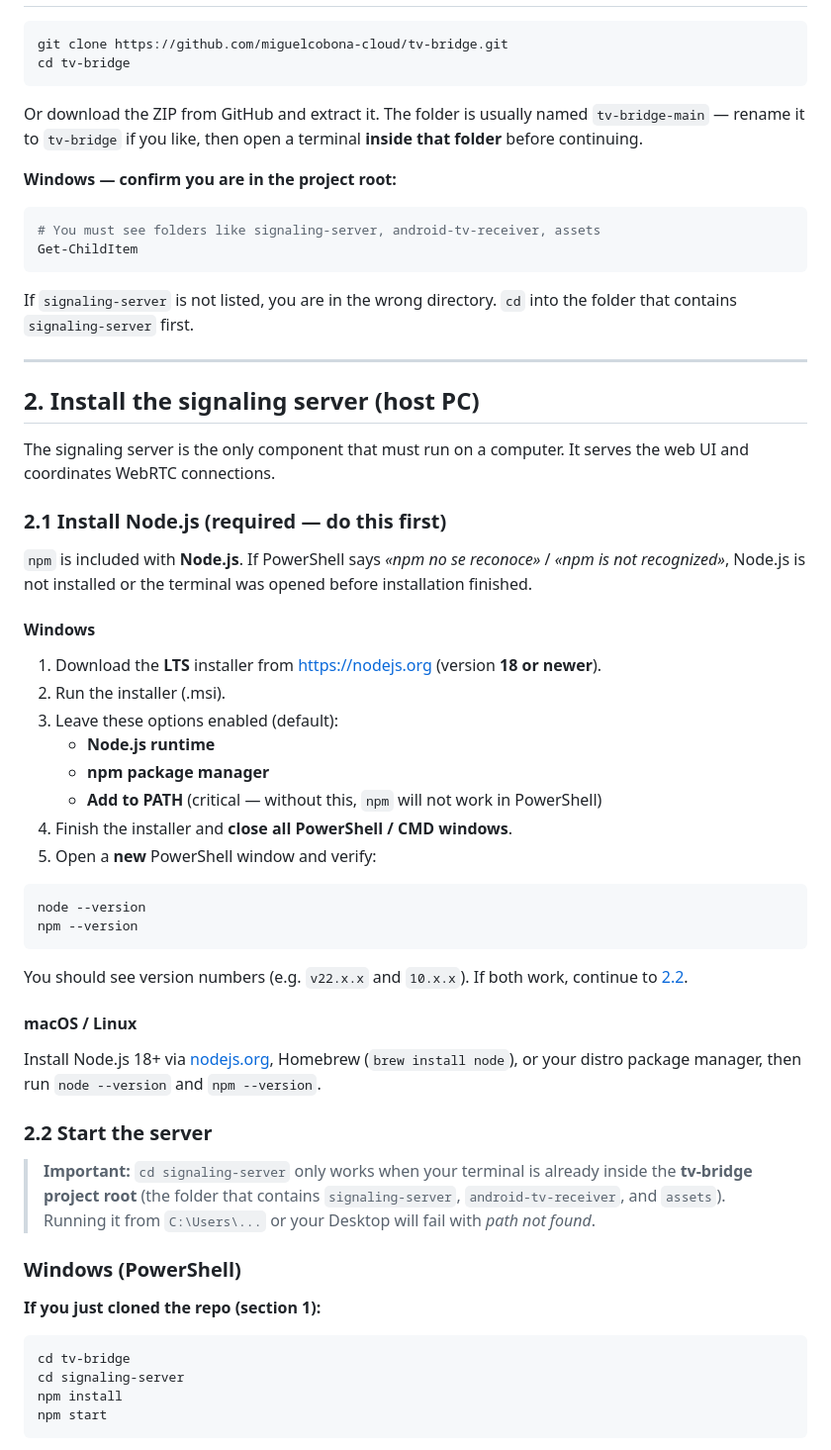
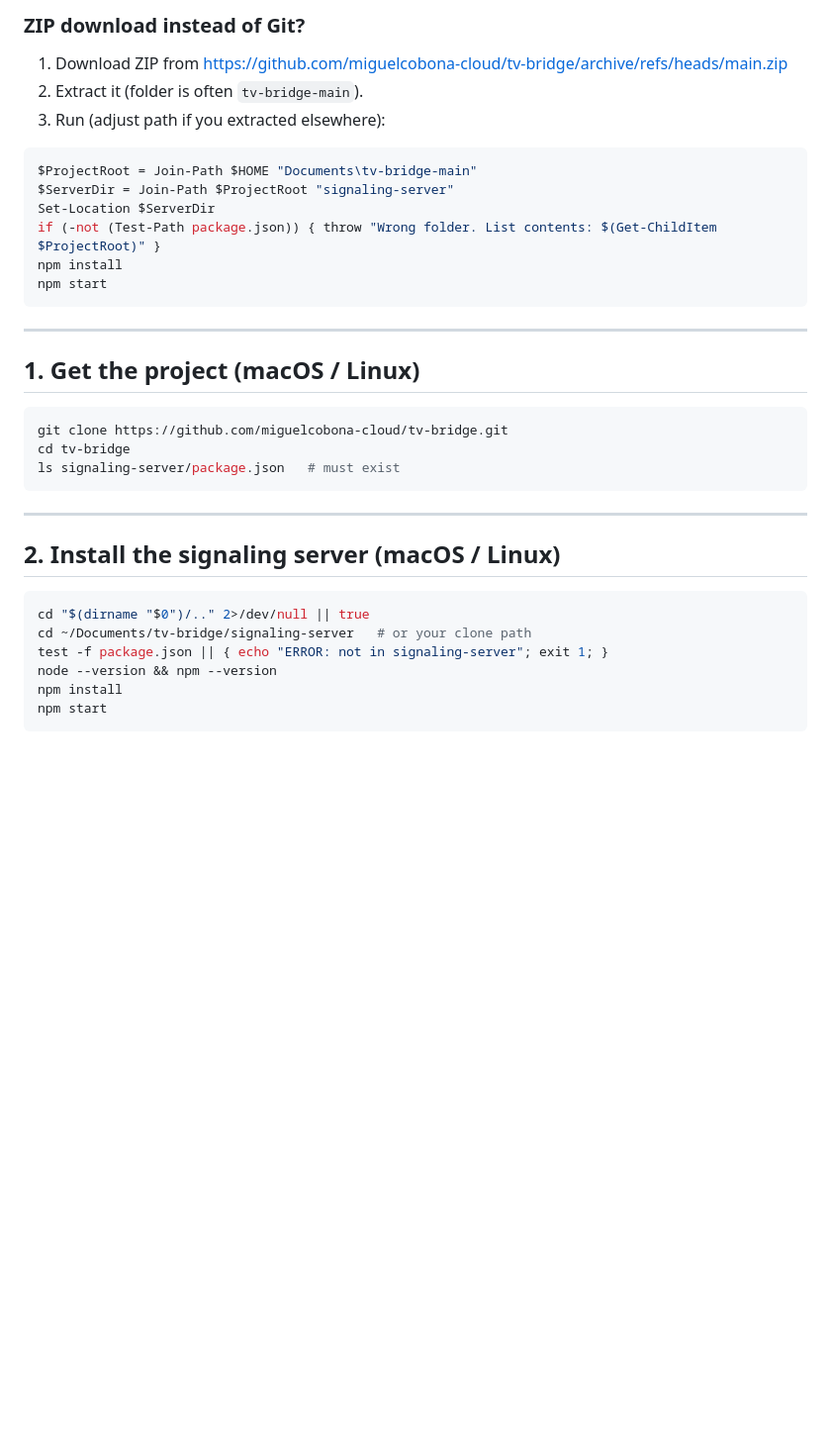
Before and after one commit to miguelcobona-cloud/tv-bridge, a Markdown page: INSTALLATION.md, the part around one of its changes. Shown at 99% size. Drawn GitHub-style; blank space fills up the shorter version.

````diff
--- a/INSTALLATION.md
+++ b/INSTALLATION.md
@@ -14,63 +99,37 @@ Complete setup for the signaling server, Android TV receiver, and Android phone
+### ZIP download instead of Git?
+
+1. Download ZIP from https://github.com/miguelcobona-cloud/tv-bridge/archive/refs/heads/main.zip
+2. Extract it (folder is often `tv-bridge-main`).
+3. Run (adjust path if you extracted elsewhere):
+
+```powershell
+$ProjectRoot = Join-Path $HOME "Documents\tv-bridge-main"
+$ServerDir = Join-Path $ProjectRoot "signaling-server"
+Set-Location $ServerDir
+if (-not (Test-Path package.json)) { throw "Wrong folder. List contents: $(Get-ChildItem $ProjectRoot)" }
+npm install
+npm start
+```
+
+---
+
+## 1. Get the project (macOS / Linux)
 
 ```bash
 git clone https://github.com/miguelcobona-cloud/tv-bridge.git
 cd tv-bridge
+ls signaling-server/package.json   # must exist
 ```
-
-Or download the ZIP from GitHub and extract it. The folder is usually named `tv-bridge-main` — rename it to `tv-bridge` if you like, then open a terminal **inside that folder** before continuing.
-
-**Windows — confirm you are in the project root:**
-
-```powershell
-# You must see folders like signaling-server, android-tv-receiver, assets
-Get-ChildItem
-```
-
-If `signaling-server` is not listed, you are in the wrong directory. `cd` into the folder that contains `signaling-server` first.
 
 ---
 
-## 2. Install the signaling server (host PC)
+## 2. Install the signaling server (macOS / Linux)
 
-The signaling server is the only component that must run on a computer. It serves the web UI and coordinates WebRTC connections.
-
-### 2.1 Install Node.js (required — do this first)
-
-`npm` is included with **Node.js**. If PowerShell says *«npm no se reconoce»* / *«npm is not recognized»*, Node.js is not installed or the terminal was opened before installation finished.
-
-#### Windows
-
-1. Download the **LTS** installer from [https://nodejs.org](https://nodejs.org) (version **18 or newer**).
-2. Run the installer (.msi).
-3. Leave these options enabled (default):
-   - **Node.js runtime**
-   - **npm package manager**
-   - **Add to PATH** (critical — without this, `npm` will not work in PowerShell)
-4. Finish the installer and **close all PowerShell / CMD windows**.
-5. Open a **new** PowerShell window and verify:
-
-```powershell
-node --version
-npm --version
-```
-
-You should see version numbers (e.g. `v22.x.x` and `10.x.x`). If both work, continue to [2.2](#22-start-the-server).
-
-#### macOS / Linux
-
-Install Node.js 18+ via [nodejs.org](https://nodejs.org), Homebrew (`brew install node`), or your distro package manager, then run `node --version` and `npm --version`.
-
-### 2.2 Start the server
-
-> **Important:** `cd signaling-server` only works when your terminal is already inside the **tv-bridge project root** (the folder that contains `signaling-server`, `android-tv-receiver`, and `assets`). Running it from `C:\Users\...` or your Desktop will fail with *path not found*.
-
-### Windows (PowerShell)
-
-**If you just cloned the repo (section 1):**
-
-```powershell
-cd tv-bridge
-cd signaling-server
+```bash
+cd "$(dirname "$0")/.." 2>/dev/null || true
+cd ~/Documents/tv-bridge/signaling-server   # or your clone path
+test -f package.json || { echo "ERROR: not in signaling-server"; exit 1; }
+node --version && npm --version
 npm install
 npm start
 ```
````
Also changed, not shown: other parts of INSTALLATION.md (+98 -90 lines), README.md (+1 -7 lines).
